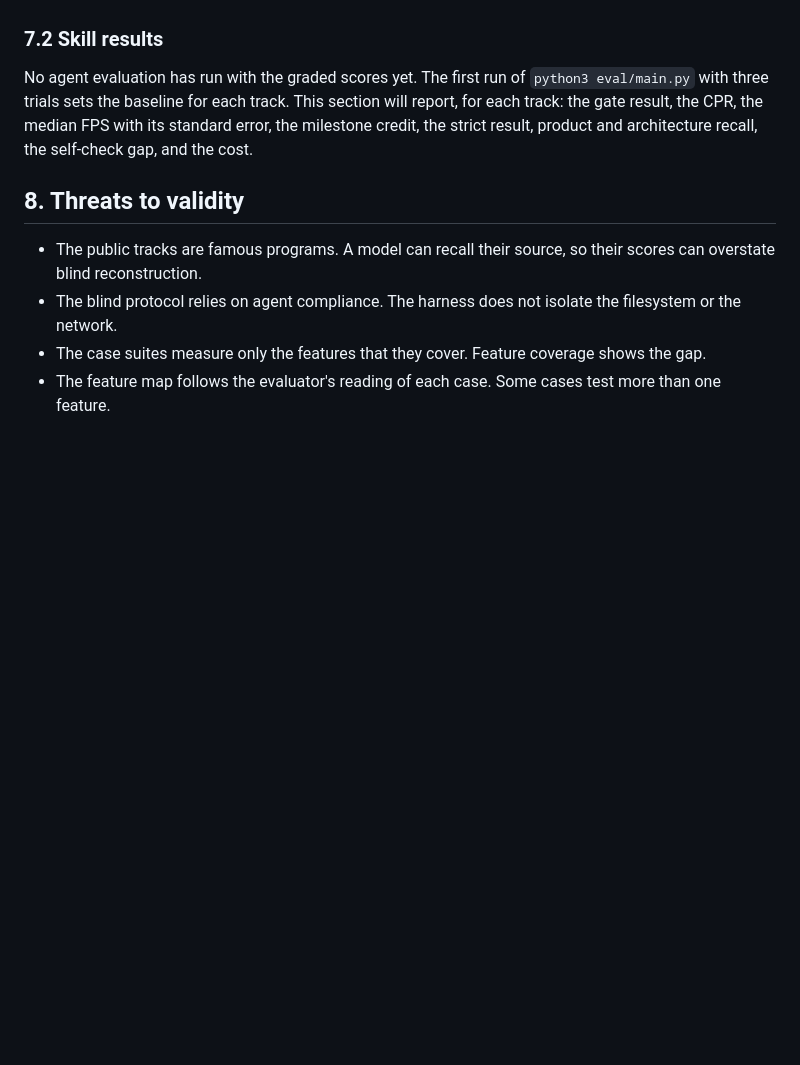
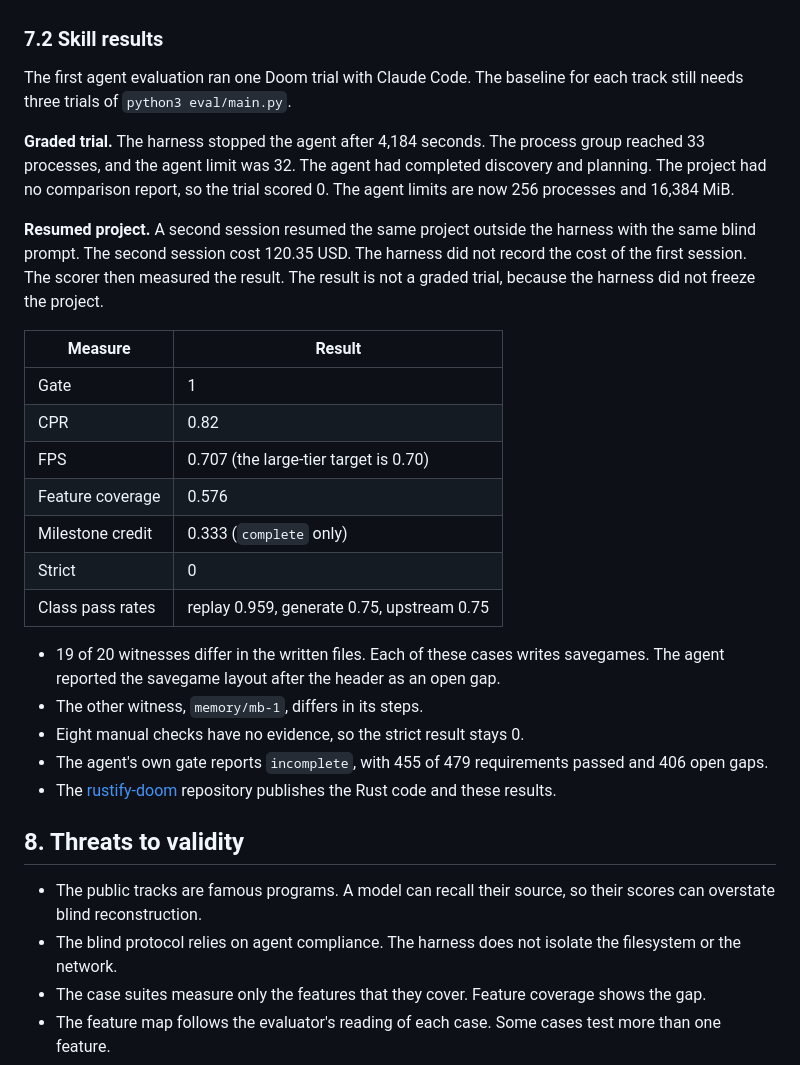
Before and after one commit to SebastianElvis/rustify, a Markdown page: eval/docs/benchmark.md, the part around the change. Drawn GitHub-style; blank space fills up the shorter version.

```diff
--- a/eval/docs/benchmark.md
+++ b/eval/docs/benchmark.md
@@ -576,9 +576,34 @@ Six background runs of `browse.py` at the same time also pass all 9 cases.
 
 ### 7.2 Skill results
 
-No agent evaluation has run with the graded scores yet.
-The first run of `python3 eval/main.py` with three trials sets the baseline for each track.
-This section will report, for each track: the gate result, the CPR, the median FPS with its standard error, the milestone credit, the strict result, product and architecture recall, the self-check gap, and the cost.
+The first agent evaluation ran one Doom trial with Claude Code.
+The baseline for each track still needs three trials of `python3 eval/main.py`.
+
+**Graded trial.** The harness stopped the agent after 4,184 seconds.
+The process group reached 33 processes, and the agent limit was 32.
+The agent had completed discovery and planning.
+The project had no comparison report, so the trial scored 0.
+The agent limits are now 256 processes and 16,384 MiB.
+
+**Resumed project.** A second session resumed the same project outside the harness with the same blind prompt.
+The second session cost 120.35 USD. The harness did not record the cost of the first session.
+The scorer then measured the result. The result is not a graded trial, because the harness did not freeze the project.
+
+| Measure | Result |
+| --- | --- |
+| Gate | 1 |
+| CPR | 0.82 |
+| FPS | 0.707 (the large-tier target is 0.70) |
+| Feature coverage | 0.576 |
+| Milestone credit | 0.333 (`complete` only) |
+| Strict | 0 |
+| Class pass rates | replay 0.959, generate 0.75, upstream 0.75 |
+
+- 19 of 20 witnesses differ in the written files. Each of these cases writes savegames. The agent reported the savegame layout after the header as an open gap.
+- The other witness, `memory/mb-1`, differs in its steps.
+- Eight manual checks have no evidence, so the strict result stays 0.
+- The agent's own gate reports `incomplete`, with 455 of 479 requirements passed and 406 open gaps.
+- The [rustify-doom](https://github.com/SebastianElvis/rustify-doom) repository publishes the Rust code and these results.
 
 ## 8. Threats to validity
 
```
Also changed, not shown: README.md (+1 -0 lines).
